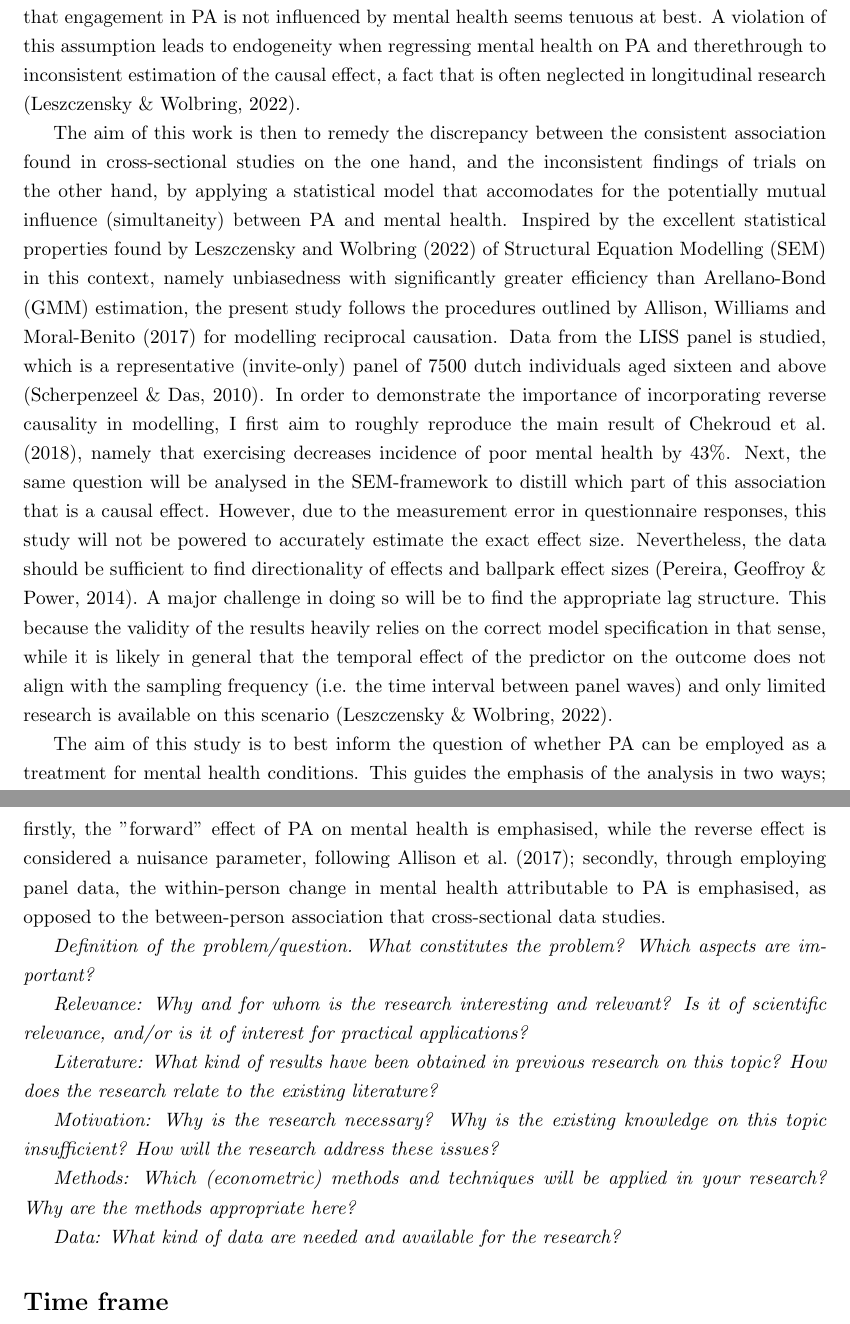
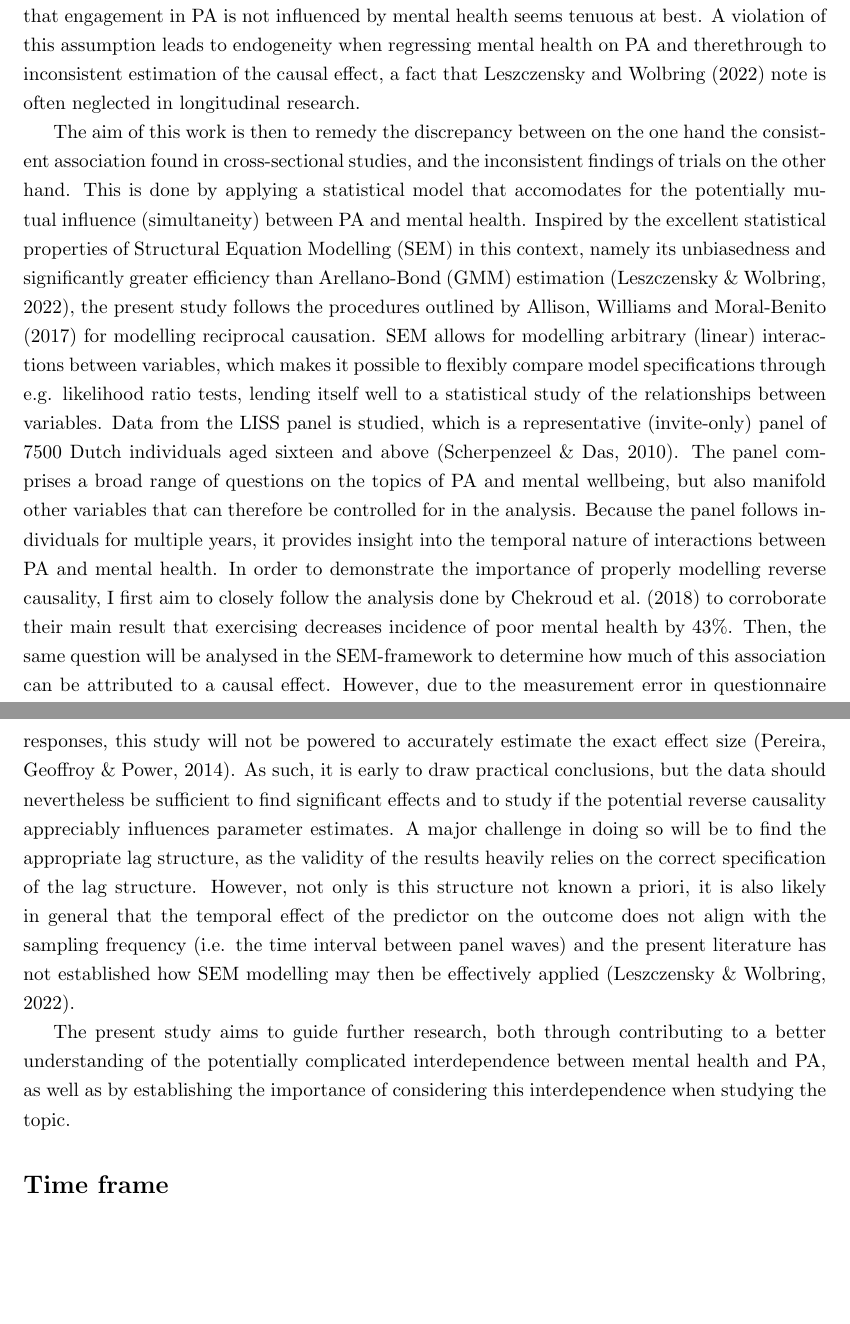
Before and after one commit to Encephala/econometrics-master-thesis, a LaTeX document (report/proposal/main.tex): two parts of pages 2 and 3 of 5, joined at a grey line, cut so that both start at the same text, the shorter picture padded with empty space. Compiled offline with pdfLaTeX.

Commit message:
report: Improve wording, add sample findings from literature

```diff
--- a/report/proposal/main.tex
+++ b/report/proposal/main.tex
@@ -67,48 +69,41 @@ though other work is inconclusive \cite{birkeland2009longitudinal, ku2012physica
 mechanistic argument that exercise increases self-efficacy \cite{smith2021role}, the assumption that engagement in PA is
 not influenced by mental health seems tenuous at best.
 A violation of this assumption leads to endogeneity when regressing mental health on PA and therethrough to
-inconsistent estimation of the causal effect, a fact that is often neglected in longitudinal research \cite{leszczensky2022deal}.
+inconsistent estimation of the causal effect, a fact that \citeA{leszczensky2022deal} note is often neglected in
+longitudinal research.
 
-The aim of this work is then to remedy the discrepancy between the consistent association found in cross-sectional studies
-on the one hand, and the inconsistent findings of trials on the other hand, by applying a statistical model that accomodates
-for the potentially mutual influence (simultaneity) between PA and mental health. Inspired by the excellent statistical
-properties found by \citeA{leszczensky2022deal} of Structural Equation Modelling (SEM) in this context, namely
-unbiasedness with significantly greater efficiency than Arellano-Bond (GMM) estimation, the present study
-follows the procedures outlined by \citeA{allison2017maximum} for modelling reciprocal causation.
-Data from the LISS panel is studied, which is a representative (invite-only) panel of $7500$ dutch individuals
-aged sixteen and above \cite{scherpenzeel2010liss}.
-In order to demonstrate the importance of incorporating reverse causality in modelling, I first aim to roughly reproduce
-the main result of \citeA{chekroud2018association}, namely that exercising decreases incidence of poor mental health by
-$43\%$.
-Next, the same question will be analysed in the SEM-framework to distill which part of this association that is a causal effect.
-However, due to the measurement error in questionnaire responses, this study will not be powered to accurately estimate
-the exact effect size. Nevertheless, the data should be sufficient to find directionality of effects and ballpark
-effect sizes \cite{pereira2014depressive}.
-A major challenge in doing so will be to find the appropriate lag structure. This because the validity of the results heavily
-relies on the correct model specification in that sense, while it is likely in general that the temporal effect
-of the predictor on the outcome does not align with the sampling frequency (i.e. the time interval between panel waves)
-and only limited research is available on this scenario \cite{leszczensky2022deal}.
+The aim of this work is then to remedy the discrepancy between on the one hand the consistent association found in
+cross-sectional studies, and the inconsistent findings of trials on the other hand.
+This is done by applying a statistical model that accomodates for the potentially mutual influence (simultaneity)
+between PA and mental health. Inspired by the excellent statistical properties of Structural Equation Modelling (SEM)
+in this context, namely its unbiasedness and significantly greater efficiency than Arellano-Bond (GMM) estimation
+\cite{leszczensky2022deal}, the present study follows the procedures outlined by \citeA{allison2017maximum}
+for modelling reciprocal causation.
+SEM allows for modelling arbitrary (linear) interactions between variables, which makes it possible to flexibly compare
+model specifications through e.g. likelihood ratio tests, lending itself well to a statistical study of the relationships
+between variables.
+Data from the LISS panel is studied, which is a representative (invite-only) panel of $7500$ Dutch individuals aged
+sixteen and above \cite{scherpenzeel2010liss}. The panel comprises a broad range of questions on the topics of PA and
+mental wellbeing, but also manifold other variables that can therefore be controlled for in the analysis.
+Because the panel follows individuals for multiple years, it provides insight into the temporal nature of interactions
+between PA and mental health.
+In order to demonstrate the importance of properly modelling reverse causality, I first aim to closely follow
+the analysis done by \citeA{chekroud2018association} to corroborate their main result that exercising decreases incidence
+of poor mental health by $43\%$.
+Then, the same question will be analysed in the SEM-framework to determine how much of this association can be attributed
+to a causal effect. However, due to the measurement error in questionnaire responses, this study will not be powered
+to accurately estimate the exact effect size \cite{pereira2014depressive}. As such, it is early to draw practical conclusions, but the data should nevertheless
+be sufficient to find significant effects and to study if the potential reverse causality appreciably influences
+parameter estimates.
+A major challenge in doing so will be to find the appropriate lag structure, as the validity of the results heavily
+relies on the correct specification of the lag structure. However, not only is this structure not known a priori,
+it is also likely in general that the temporal effect of the predictor on the outcome does not align with the sampling
+frequency (i.e. the time interval between panel waves) and the present literature has not established how SEM modelling
+may then be effectively applied \cite{leszczensky2022deal}.
 
-The aim of this study is to best inform the question of whether PA can be employed as a treatment for mental health conditions.
-This guides the emphasis of the analysis in two ways;
-firstly, the "forward" effect of PA on mental health is emphasised, while the reverse effect is considered a nuisance parameter,
-following \citeA{allison2017maximum};
-secondly, through employing panel data, the within-person change in mental health attributable to PA is emphasised,
-as opposed to the between-person association that cross-sectional data studies.
-
-
-\textit{Definition of the problem/question. What constitutes the problem? Which aspects are important?}
-
-\textit{Relevance: Why and for whom is the research interesting and relevant? Is it of scientific relevance, and/or is it of interest for practical applications?}
-
-\textit{Literature: What kind of results have been obtained in previous research on this topic? How does the research relate to the existing literature?}
-
-\textit{Motivation: Why is the research necessary? Why is the existing knowledge on this topic insufficient? How will the research address these issues?}
-
-\textit{Methods: Which (econometric) methods and techniques will be applied in your research? Why are the methods appropriate here?}
-
-\textit{Data: What kind of data are needed and available for the research?}
-
+The present study aims to guide further research, both through contributing to a better understanding of the potentially
+complicated interdependence between mental health and PA, as well as by establishing the importance of considering this
+interdependence when studying the topic.
 
 \section*{Time frame}
 [TODO]
```
Also changed, not shown: report/proposal/references.bib (+19 -0 lines), report/proposal/main.pdf, report/proposal/main.tex (16 more changed lines).
